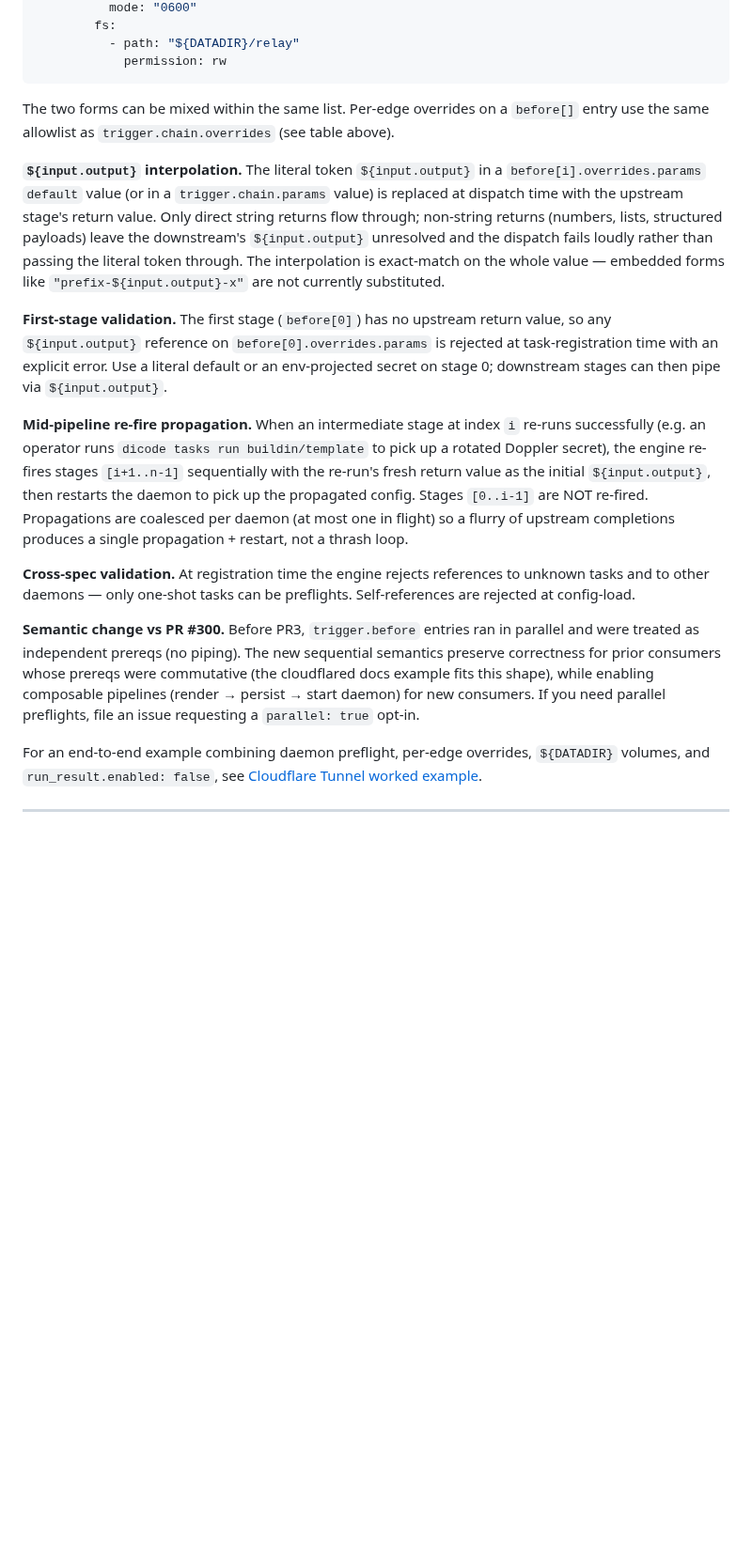
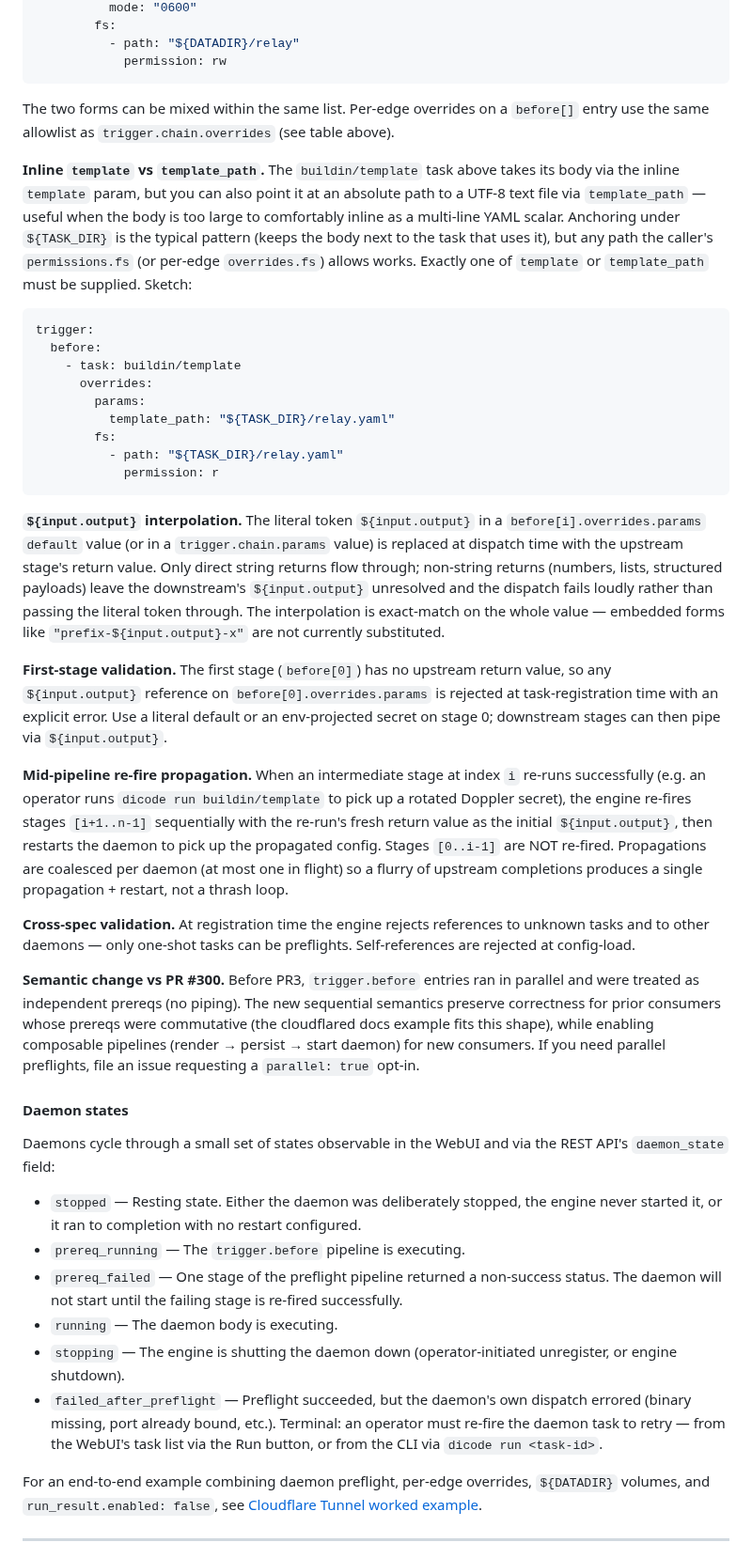
Before and after one commit to dicode-ayo/dicode-core, a Markdown page: docs/concepts/task-format.md, the part around the change. Shown at 94% size. GitHub-like rendering; blank space fills up the shorter version.

Commit message:
docs: document template_path + daemon states (#327)
## Summary

Two small docs additions to `docs/concepts/task-format.md` that were
pushed to the PR #323 and PR #324 branches after those merged, so the
doc commits got orphaned. Bringing them onto main as a docs-only
follow-up.

- **template_path** (from #313 / #323): adds a paragraph + tiny YAML
sketch in the **Daemon preflight via trigger.before** section explaining
when to use `template_path:` vs inline `template:`.
- **Daemon states** (from #318 / #324): adds a `#### Daemon states`
subsection enumerating the six `DaemonState` values (`stopped`,
`prereq_running`, `prereq_failed`, `running`, `stopping`,
`failed_after_preflight`) with one-line descriptions.

## Why this is separate

The doc-update subagents for #323 and #324 pushed their commits to the
feature branches after the PRs had already merged. Rather than reopen
the merged PRs, this picks the two commits onto a fresh docs-only
branch.

## Test plan

- [x] Markdown renders correctly (eyeball check of the GitHub preview)
- [x] No code changes — no test/build/format step needed

🤖 Generated with [Claude Code](https://claude.com/claude-code)

---------

Co-authored-by: Claude Opus 4.7 (1M context) <noreply@anthropic.com>

````diff
--- a/docs/concepts/task-format.md
+++ b/docs/concepts/task-format.md
@@ -283,6 +283,28 @@ The two forms can be mixed within the same list. Per-edge overrides on
 a `before[]` entry use the same allowlist as `trigger.chain.overrides`
 (see table above).
 
+**Inline `template` vs `template_path`.** The `buildin/template` task
+above takes its body via the inline `template` param, but you can also
+point it at an absolute path to a UTF-8 text file via `template_path`
+— useful when the body is too large to comfortably inline as a
+multi-line YAML scalar. Anchoring under `${TASK_DIR}` is the typical
+pattern (keeps the body next to the task that uses it), but any path
+the caller's `permissions.fs` (or per-edge `overrides.fs`) allows
+works. Exactly one of `template` or `template_path` must be supplied.
+Sketch:
+
+```yaml
+trigger:
+  before:
+    - task: buildin/template
+      overrides:
+        params:
+          template_path: "${TASK_DIR}/relay.yaml"
+        fs:
+          - path: "${TASK_DIR}/relay.yaml"
+            permission: r
+```
+
 **`${input.output}` interpolation.** The literal token `${input.output}`
 in a `before[i].overrides.params` `default` value (or in a
 `trigger.chain.params` value) is replaced at dispatch time with the
@@ -301,7 +323,7 @@ stage 0; downstream stages can then pipe via `${input.output}`.
 
 **Mid-pipeline re-fire propagation.** When an intermediate stage at
 index `i` re-runs successfully (e.g. an operator runs
-`dicode tasks run buildin/template` to pick up a rotated Doppler
+`dicode run buildin/template` to pick up a rotated Doppler
 secret), the engine re-fires stages `[i+1..n-1]` sequentially with the
 re-run's fresh return value as the initial `${input.output}`, then
 restarts the daemon to pick up the propagated config. Stages
@@ -320,6 +342,27 @@ whose prereqs were commutative (the cloudflared docs example fits this
 shape), while enabling composable pipelines (render → persist → start
 daemon) for new consumers. If you need parallel preflights, file an
 issue requesting a `parallel: true` opt-in.
+
+#### Daemon states
+
+Daemons cycle through a small set of states observable in the WebUI
+and via the REST API's `daemon_state` field:
+
+- `stopped` — Resting state. Either the daemon was deliberately
+  stopped, the engine never started it, or it ran to completion with
+  no restart configured.
+- `prereq_running` — The `trigger.before` pipeline is executing.
+- `prereq_failed` — One stage of the preflight pipeline returned a
+  non-success status. The daemon will not start until the failing
+  stage is re-fired successfully.
+- `running` — The daemon body is executing.
+- `stopping` — The engine is shutting the daemon down
+  (operator-initiated unregister, or engine shutdown).
+- `failed_after_preflight` — Preflight succeeded, but the daemon's
+  own dispatch errored (binary missing, port already bound, etc.).
+  Terminal: an operator must re-fire the daemon task to retry —
+  from the WebUI's task list via the Run button, or from the CLI
+  via `dicode run <task-id>`.
 
 For an end-to-end example combining daemon preflight, per-edge
 overrides, `${DATADIR}` volumes, and `run_result.enabled: false`, see
````
